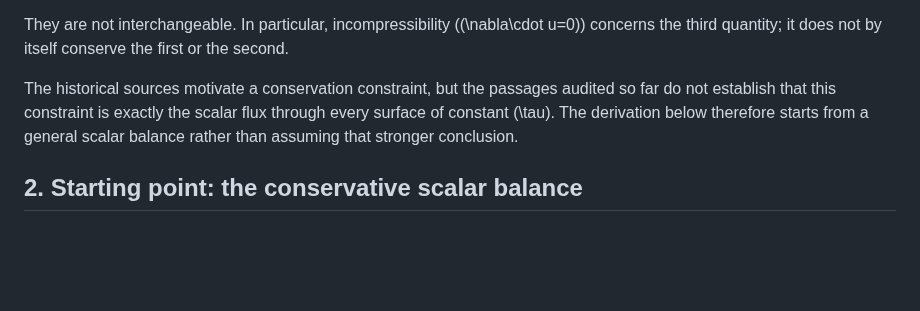
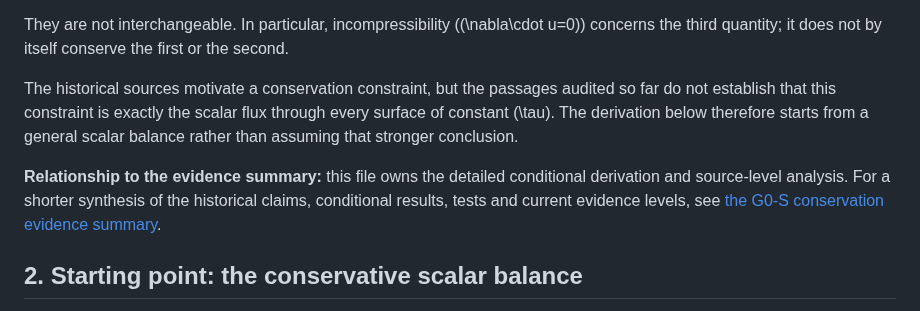
Before and after one commit to JM-Brun/J-DriftX, a Markdown page: docs/32-conservation-coordonnees-travel-time.md, the part around the change. Drawn GitHub-style; blank space fills up the shorter version.

Commit message:
docs: clarifier les liens entre synthèses et notes détaillées

```diff
--- a/docs/32-conservation-coordonnees-travel-time.md
+++ b/docs/32-conservation-coordonnees-travel-time.md
@@ -14,6 +14,8 @@ Let \(c(x,t)\) be a scalar concentration, \(u(x,t)\) a velocity field, and \(D(x
 They are not interchangeable. In particular, incompressibility (\(\nabla\cdot u=0\)) concerns the third quantity; it does not by itself conserve the first or the second.
 
 The historical sources motivate a conservation constraint, but the passages audited so far do not establish that this constraint is exactly the scalar flux through every surface of constant \(\tau\). The derivation below therefore starts from a general scalar balance rather than assuming that stronger conclusion.
+
+**Relationship to the evidence summary:** this file owns the detailed conditional derivation and source-level analysis. For a shorter synthesis of the historical claims, conditional results, tests and current evidence levels, see [the G0-S conservation evidence summary](47-synthese-preuves-conservation-g0s.md).
 
 ## 2. Starting point: the conservative scalar balance
 
```
